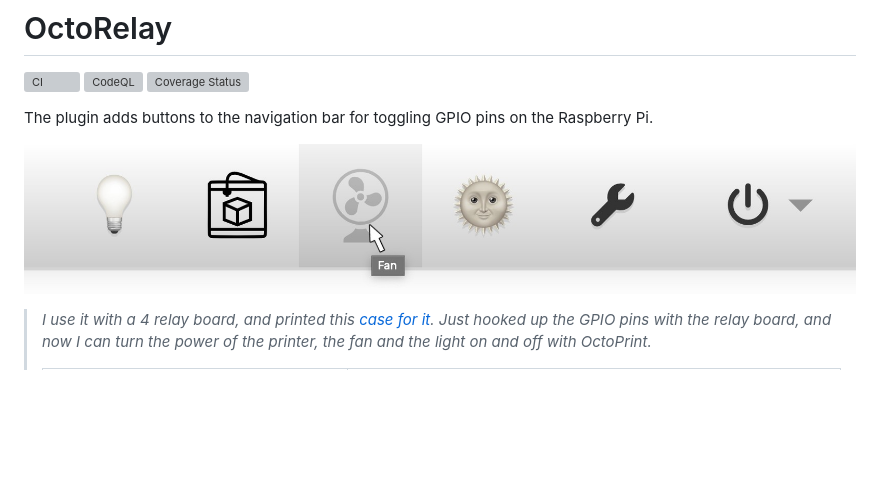
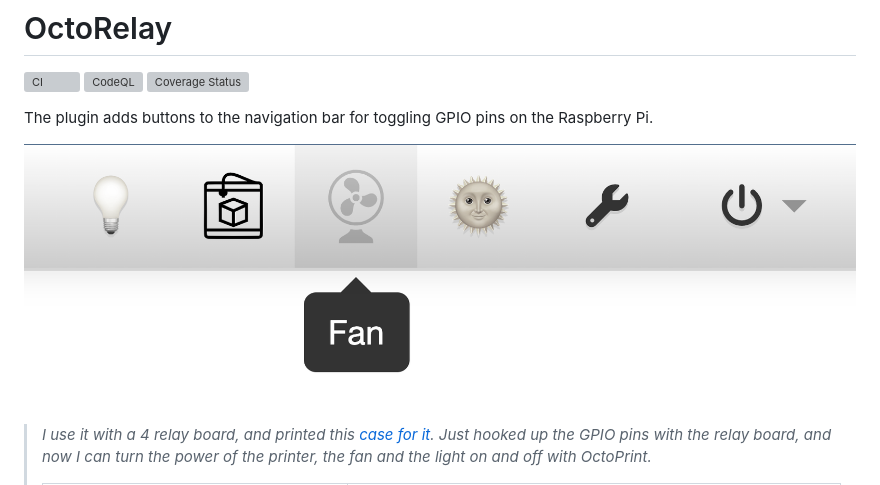
Before and after one commit to borisbu/OctoRelay, a Markdown page: README.md, the part around the change. Drawn GitHub-style; pictures changed too: img/controls.jpg (deleted), img/controls.png (added); blank space fills up the shorter version; grey boxes are pictures that could not be loaded.

Commit message:
Readme: updating the controls illustration.

```diff
--- a/README.md
+++ b/README.md
@@ -6,7 +6,7 @@
 
 The plugin adds buttons to the navigation bar for toggling GPIO pins on the Raspberry Pi.
 
-![WebUI interface](img/controls.jpg)
+![WebUI interface](img/controls.png)
 
 > _I use it with a 4 relay board, and printed this
 > [case for it](https://www.thingiverse.com/thing:2975944)._
```
